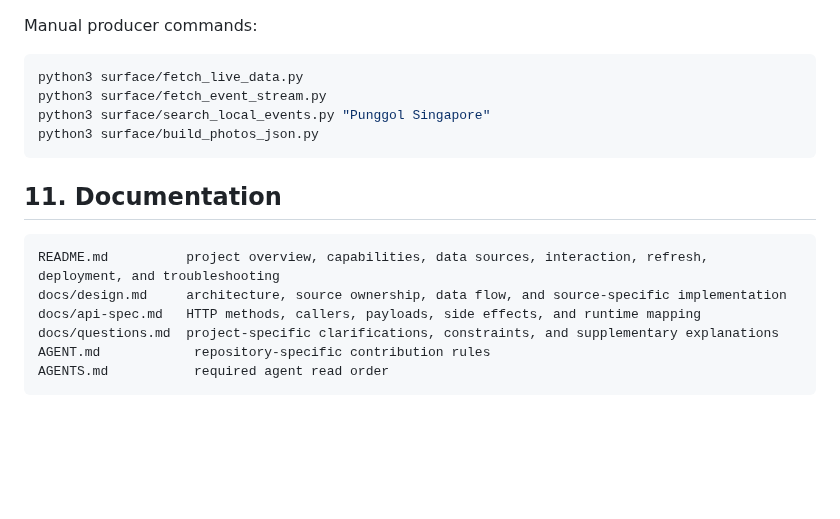
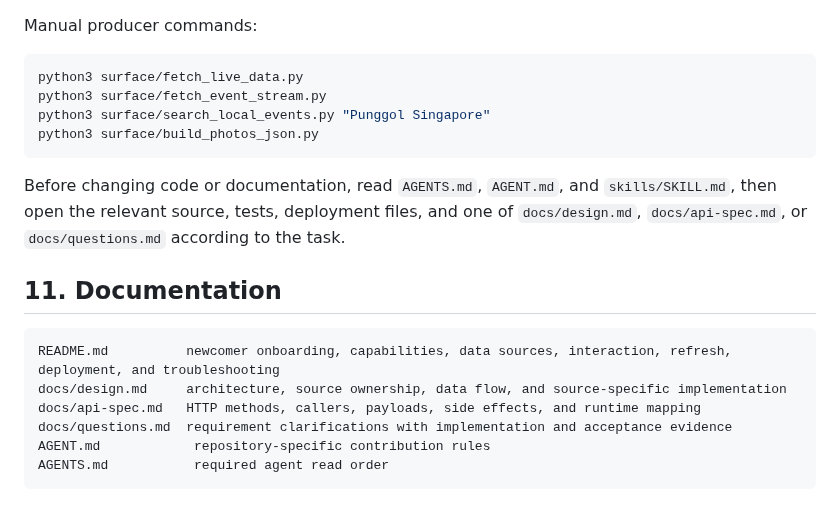
Before and after one commit to renchili/infoScreen, a Markdown page: README.md, the part around one of its changes. GitHub-like rendering; blank space fills up the shorter version.

````diff
--- a/README.md
+++ b/README.md
@@ -445,13 +529,15 @@ python3 surface/search_local_events.py "Punggol Singapore"
 python3 surface/build_photos_json.py
 ```
 
+Before changing code or documentation, read `AGENTS.md`, `AGENT.md`, and `skills/SKILL.md`, then open the relevant source, tests, deployment files, and one of `docs/design.md`, `docs/api-spec.md`, or `docs/questions.md` according to the task.
+
 ## 11. Documentation
 
 ```text
-README.md          project overview, capabilities, data sources, interaction, refresh, deployment, and troubleshooting
+README.md          newcomer onboarding, capabilities, data sources, interaction, refresh, deployment, and troubleshooting
 docs/design.md     architecture, source ownership, data flow, and source-specific implementation
 docs/api-spec.md   HTTP methods, callers, payloads, side effects, and runtime mapping
-docs/questions.md  project-specific clarifications, constraints, and supplementary explanations
+docs/questions.md  requirement clarifications with implementation and acceptance evidence
 AGENT.md            repository-specific contribution rules
 AGENTS.md           required agent read order
 ```
````
Also changed, not shown: other parts of README.md (+86 -2 lines).
